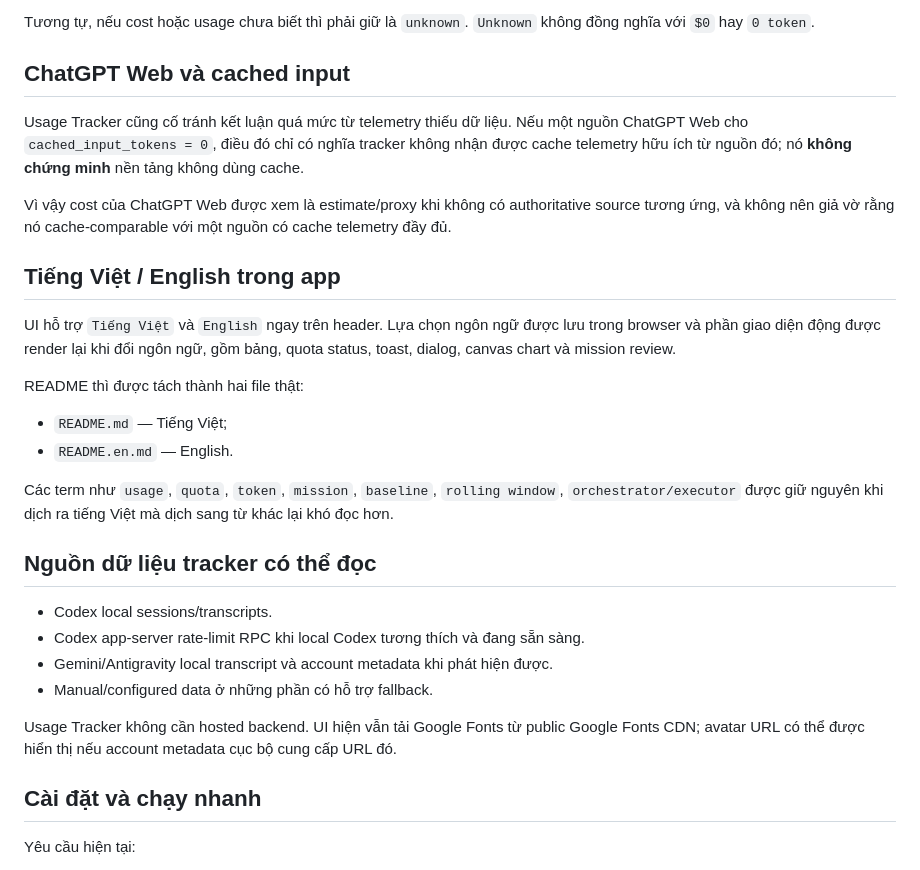
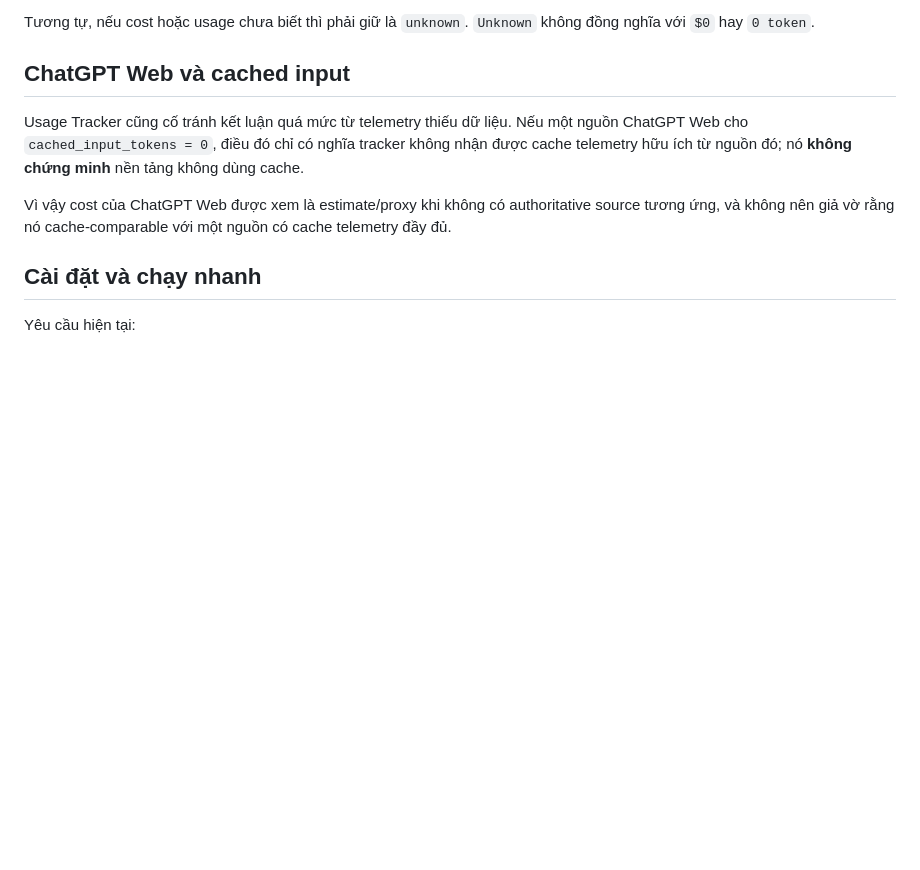
Before and after one commit to santo3vong/usage-tracker, a Markdown page: README.md, the part around the change. Rendered like a GitHub page; blank space fills up the shorter version.

```diff
--- a/README.md
+++ b/README.md
@@ -146,25 +146,6 @@ Usage Tracker cũng cố tránh kết luận quá mức từ telemetry thiếu d
 
 Vì vậy cost của ChatGPT Web được xem là estimate/proxy khi không có authoritative source tương ứng, và không nên giả vờ rằng nó cache-comparable với một nguồn có cache telemetry đầy đủ.
 
-## Tiếng Việt / English trong app
-
-UI hỗ trợ `Tiếng Việt` và `English` ngay trên header. Lựa chọn ngôn ngữ được lưu trong browser và phần giao diện động được render lại khi đổi ngôn ngữ, gồm bảng, quota status, toast, dialog, canvas chart và mission review.
-
-README thì được tách thành hai file thật:
-
-- `README.md` — Tiếng Việt;
-- `README.en.md` — English.
-
-Các term như `usage`, `quota`, `token`, `mission`, `baseline`, `rolling window`, `orchestrator/executor` được giữ nguyên khi dịch ra tiếng Việt mà dịch sang từ khác lại khó đọc hơn.
-
-## Nguồn dữ liệu tracker có thể đọc
-
-- Codex local sessions/transcripts.
-- Codex app-server rate-limit RPC khi local Codex tương thích và đang sẵn sàng.
-- Gemini/Antigravity local transcript và account metadata khi phát hiện được.
-- Manual/configured data ở những phần có hỗ trợ fallback.
-
-Usage Tracker không cần hosted backend. UI hiện vẫn tải Google Fonts từ public Google Fonts CDN; avatar URL có thể được hiển thị nếu account metadata cục bộ cung cấp URL đó.
 
 ## Cài đặt và chạy nhanh
 
```
